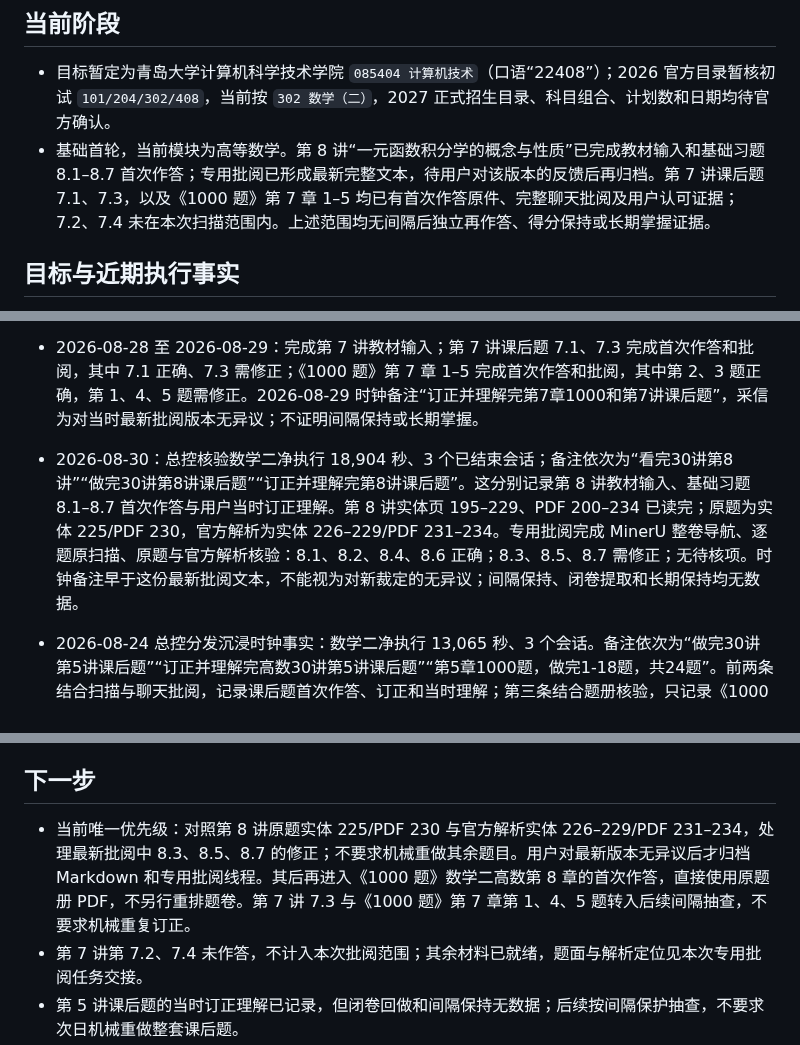
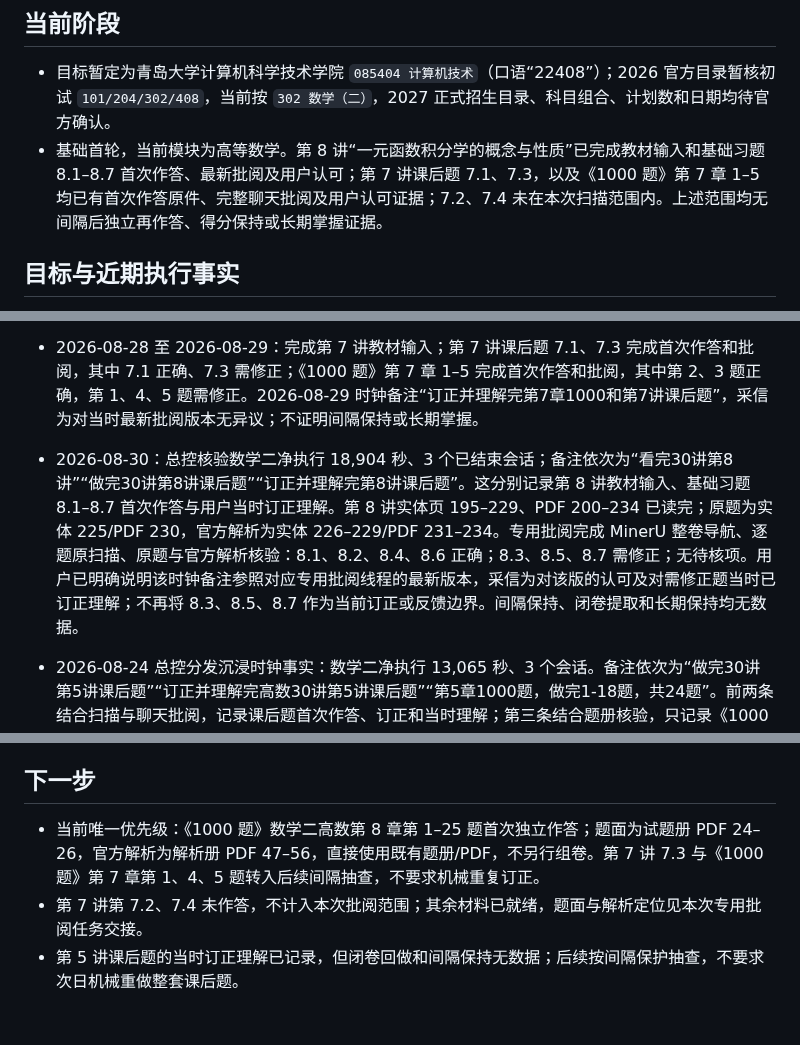
Before and after one commit to Evan-Joseph/math2-flashcards, a Markdown page: 00_学习状态.md, 3 parts joined by grey strips. Drawn GitHub-style; blank space fills up the shorter version.

Commit message:
校正第8讲认可与后续作答边界

```diff
--- a/00_学习状态.md
+++ b/00_学习状态.md
@@ -5,7 +5,7 @@
 ## 当前阶段
 
 - 目标暂定为青岛大学计算机科学技术学院 `085404 计算机技术`（口语“22408”）；2026 官方目录暂核初试 `101/204/302/408`，当前按 `302 数学（二）`，2027 正式招生目录、科目组合、计划数和日期均待官方确认。
-- 基础首轮，当前模块为高等数学。第 8 讲“一元函数积分学的概念与性质”已完成教材输入和基础习题 8.1–8.7 首次作答；专用批阅已形成最新完整文本，待用户对该版本的反馈后再归档。第 7 讲课后题 7.1、7.3，以及《1000 题》第 7 章 1–5 均已有首次作答原件、完整聊天批阅及用户认可证据；7.2、7.4 未在本次扫描范围内。上述范围均无间隔后独立再作答、得分保持或长期掌握证据。
+- 基础首轮，当前模块为高等数学。第 8 讲“一元函数积分学的概念与性质”已完成教材输入和基础习题 8.1–8.7 首次作答、最新批阅及用户认可；第 7 讲课后题 7.1、7.3，以及《1000 题》第 7 章 1–5 均已有首次作答原件、完整聊天批阅及用户认可证据；7.2、7.4 未在本次扫描范围内。上述范围均无间隔后独立再作答、得分保持或长期掌握证据。
 
 ## 目标与近期执行事实
 
@@ -55,7 +55,7 @@
 
 - 2026-08-28 至 2026-08-29：完成第 7 讲教材输入；第 7 讲课后题 7.1、7.3 完成首次作答和批阅，其中 7.1 正确、7.3 需修正；《1000 题》第 7 章 1–5 完成首次作答和批阅，其中第 2、3 题正确，第 1、4、5 题需修正。2026-08-29 时钟备注“订正并理解完第7章1000和第7讲课后题”，采信为对当时最新批阅版本无异议；不证明间隔保持或长期掌握。
 
-- 2026-08-30：总控核验数学二净执行 18,904 秒、3 个已结束会话；备注依次为“看完30讲第8讲”“做完30讲第8讲课后题”“订正并理解完第8讲课后题”。这分别记录第 8 讲教材输入、基础习题 8.1–8.7 首次作答与用户当时订正理解。第 8 讲实体页 195–229、PDF 200–234 已读完；原题为实体 225/PDF 230，官方解析为实体 226–229/PDF 231–234。专用批阅完成 MinerU 整卷导航、逐题原扫描、原题与官方解析核验：8.1、8.2、8.4、8.6 正确；8.3、8.5、8.7 需修正；无待核项。时钟备注早于这份最新批阅文本，不能视为对新裁定的无异议；间隔保持、闭卷提取和长期保持均无数据。
+- 2026-08-30：总控核验数学二净执行 18,904 秒、3 个已结束会话；备注依次为“看完30讲第8讲”“做完30讲第8讲课后题”“订正并理解完第8讲课后题”。这分别记录第 8 讲教材输入、基础习题 8.1–8.7 首次作答与用户当时订正理解。第 8 讲实体页 195–229、PDF 200–234 已读完；原题为实体 225/PDF 230，官方解析为实体 226–229/PDF 231–234。专用批阅完成 MinerU 整卷导航、逐题原扫描、原题与官方解析核验：8.1、8.2、8.4、8.6 正确；8.3、8.5、8.7 需修正；无待核项。用户已明确说明该时钟备注参照对应专用批阅线程的最新版本，采信为对该版的认可及对需修正题当时已订正理解；不再将 8.3、8.5、8.7 作为当前订正或反馈边界。间隔保持、闭卷提取和长期保持均无数据。
 
 - 2026-08-24 总控分发沉浸时钟事实：数学二净执行 13,065 秒、3 个会话。备注依次为“做完30讲第5讲课后题”“订正并理解完高数30讲第5讲课后题”“第5章1000题，做完1-18题，共24题”。前两条结合扫描与聊天批阅，记录课后题首次作答、订正和当时理解；第三条结合题册核验，只记录《1000 题》第 5 章第 1–18 题首次作答自报。本轮 study-ledger `due=[]`、`doctor=ok`、`events=0`，闭卷回做、错因结构化记录、间隔再作答和长期保持均无数据。
 
@@ -101,7 +101,7 @@
 
 ## 下一步
 
-- 当前唯一优先级：对照第 8 讲原题实体 225/PDF 230 与官方解析实体 226–229/PDF 231–234，处理最新批阅中 8.3、8.5、8.7 的修正；不要求机械重做其余题目。用户对最新版本无异议后才归档 Markdown 和专用批阅线程。其后再进入《1000 题》数学二高数第 8 章的首次作答，直接使用原题册 PDF，不另行重排题卷。第 7 讲 7.3 与《1000 题》第 7 章第 1、4、5 题转入后续间隔抽查，不要求机械重复订正。
+- 当前唯一优先级：《1000 题》数学二高数第 8 章第 1–25 题首次独立作答；题面为试题册 PDF 24–26，官方解析为解析册 PDF 47–56，直接使用既有题册/PDF，不另行组卷。第 7 讲 7.3 与《1000 题》第 7 章第 1、4、5 题转入后续间隔抽查，不要求机械重复订正。
 - 第 7 讲第 7.2、7.4 未作答，不计入本次批阅范围；其余材料已就绪，题面与解析定位见本次专用批阅任务交接。
 - 第 5 讲课后题的当时订正理解已记录，但闭卷回做和间隔保持无数据；后续按间隔保护抽查，不要求次日机械重做整套课后题。
 - 当前没有由错题证据指向的明确课程缺口，不安排视频，也无需课程预取。
```
Also changed, not shown: other parts of 00_学习状态.md (+1 -1 lines).
